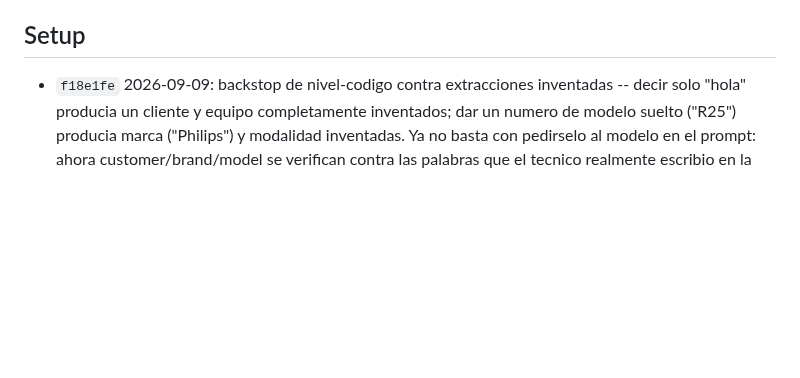
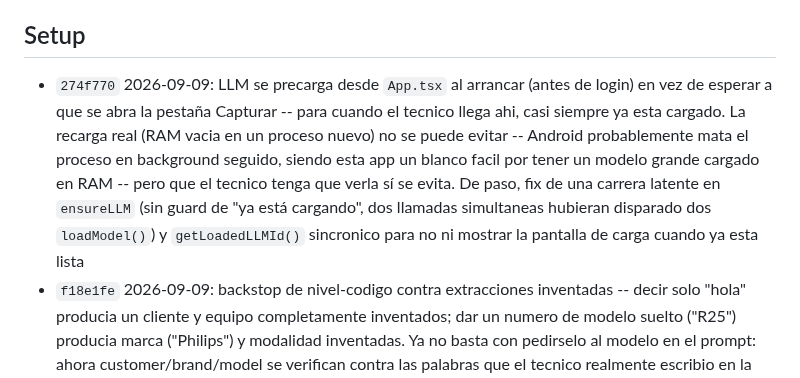
Before and after one commit to codeSlayer-sla/Hackathon, a Markdown page: apps/technician-app/CHANGELOG.md, the part around the change. Rendered like a GitHub page; blank space fills up the shorter version.

Commit message:
docs(technician-app): changelog entry for 274f770 (LLM preload at boot)

```diff
--- a/apps/technician-app/CHANGELOG.md
+++ b/apps/technician-app/CHANGELOG.md
@@ -7,6 +7,7 @@ arriba.
 
 ## Setup
 
+- `274f770` 2026-09-09: LLM se precarga desde `App.tsx` al arrancar (antes de login) en vez de esperar a que se abra la pestaña Capturar -- para cuando el tecnico llega ahi, casi siempre ya esta cargado. La recarga real (RAM vacia en un proceso nuevo) no se puede evitar -- Android probablemente mata el proceso en background seguido, siendo esta app un blanco facil por tener un modelo grande cargado en RAM -- pero que el tecnico tenga que verla sí se evita. De paso, fix de una carrera latente en `ensureLLM` (sin guard de "ya está cargando", dos llamadas simultaneas hubieran disparado dos `loadModel()`) y `getLoadedLLMId()` sincronico para no ni mostrar la pantalla de carga cuando ya esta lista
 - `f18e1fe` 2026-09-09: backstop de nivel-codigo contra extracciones inventadas -- decir solo "hola" producia un cliente y equipo completamente inventados; dar un numero de modelo suelto ("R25") producia marca ("Philips") y modalidad inventadas. Ya no basta con pedirselo al modelo en el prompt: ahora customer/brand/model se verifican contra las palabras que el tecnico realmente escribio en la sesion (insensible a acentos, contra toda la conversacion) y cualquier valor sin respaldo se anula, forzando `ready_to_save: false` y un follow-up real -- capa adicional antes de que algo llegue a la pantalla de confirmacion
 - `3e68ebc` 2026-09-09: README reescrito de punta a punta -- describia el smoke test original varios commits despues de haber sido reemplazado; ahora documenta el flujo real (multi-sesion, extraccion con json-schema, voz, sync offline, checkpoint de confirmacion, las 3 capas de mitigacion de alucinaciones), y una seccion honesta de "que falta" (foto, tests)
 - `709e3be` 2026-09-09: nuevo estado `review` -- el modelo diciendo `ready_to_save` ya no guarda directo a observations; ahora muestra un resumen y exige "Confirmar y guardar" explicito antes de escribir el registro (quantity/brand/model no tienen un default determinístico como country, asi que el unico control real contra alucinaciones ahi es un humano revisando antes de guardar); tambien renombrado el agente del chat de "AI Mesh" a "Phil"
```
